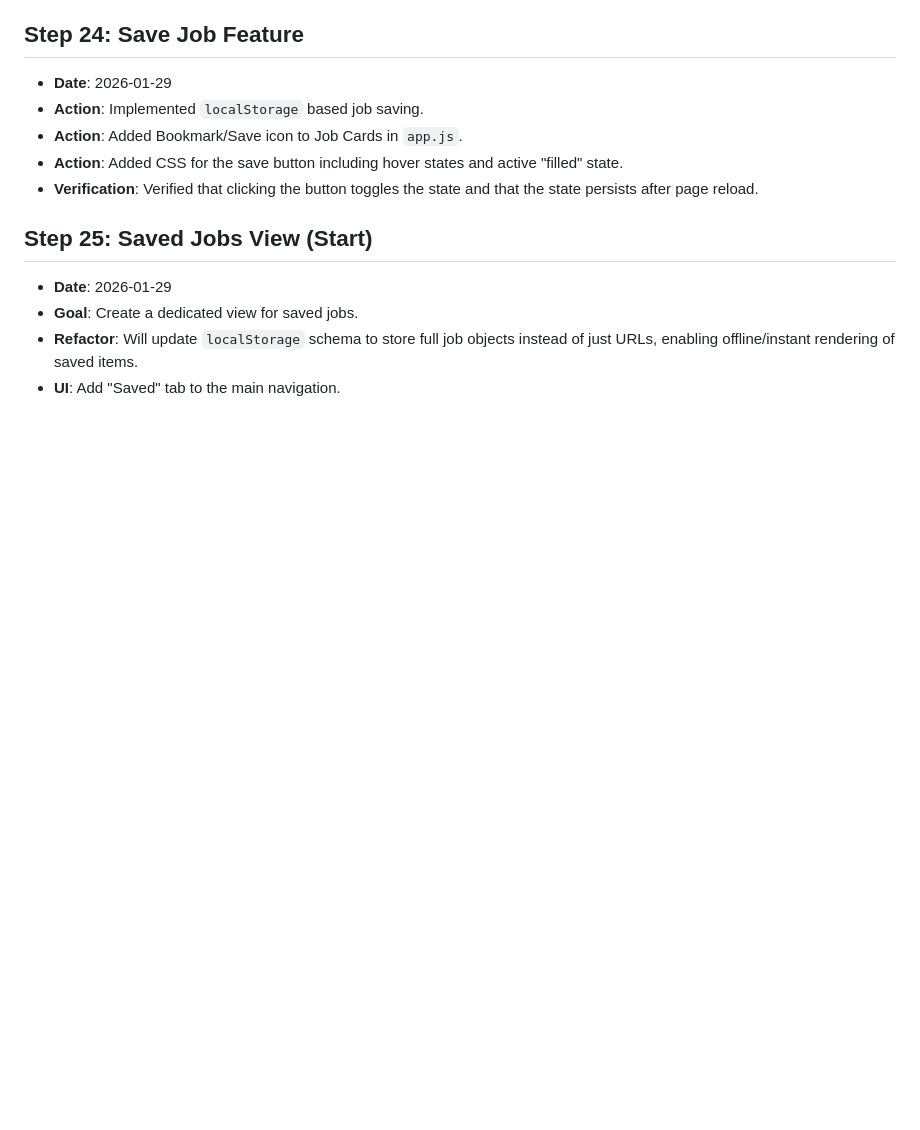
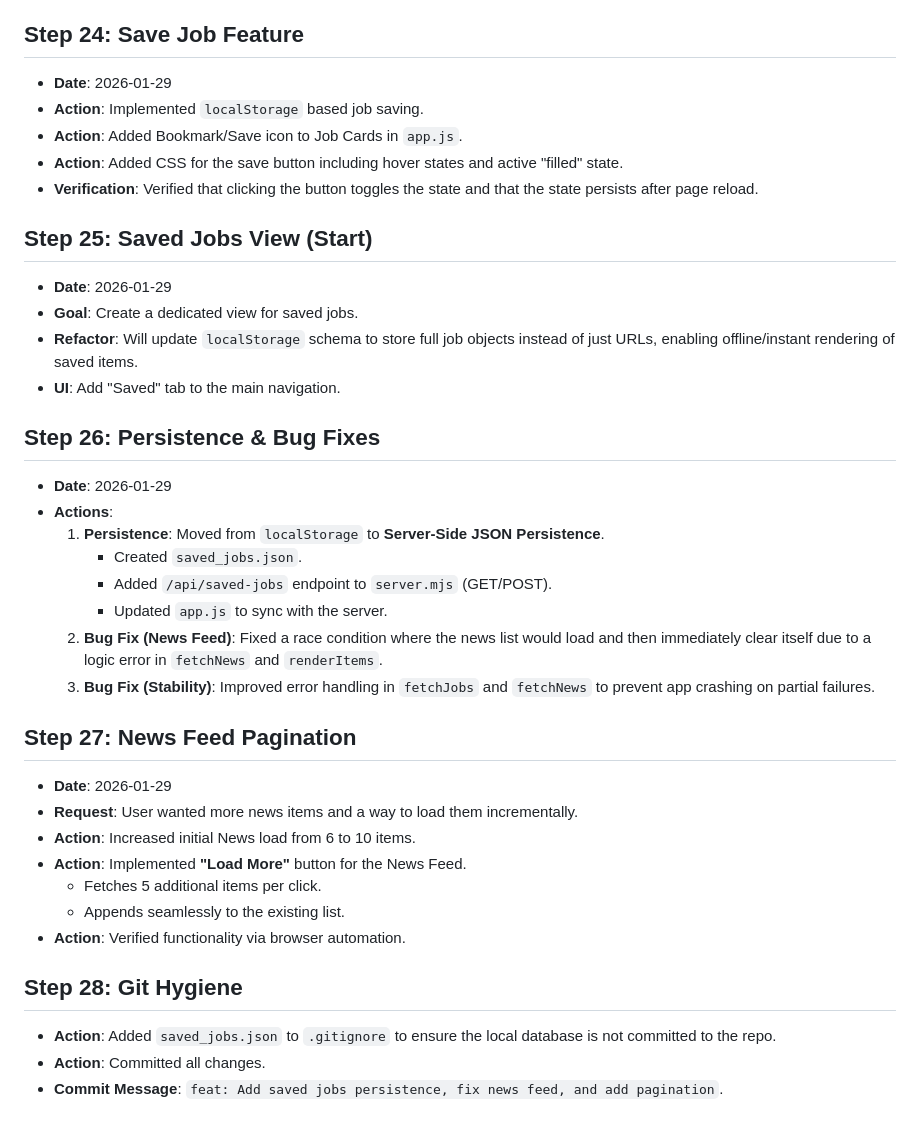
Before and after one commit to walshd/learning_project, a Markdown page: PROCESS_LOG.md, the part around the change. GitHub-like rendering; blank space fills up the shorter version.

Commit message:
docs: Update PROCESS_LOG with recent persistence and pagination work

```diff
--- a/PROCESS_LOG.md
+++ b/PROCESS_LOG.md
@@ -176,3 +176,27 @@ This document records the step-by-step process of creating and setting up this p
 - **Goal**: Create a dedicated view for saved jobs.
 - **Refactor**: Will update `localStorage` schema to store full job objects instead of just URLs, enabling offline/instant rendering of saved items.
 - **UI**: Add "Saved" tab to the main navigation.
+
+## Step 26: Persistence & Bug Fixes
+- **Date**: 2026-01-29
+- **Actions**:
+  1. **Persistence**: Moved from `localStorage` to **Server-Side JSON Persistence**.
+     - Created `saved_jobs.json`.
+     - Added `/api/saved-jobs` endpoint to `server.mjs` (GET/POST).
+     - Updated `app.js` to sync with the server.
+  2. **Bug Fix (News Feed)**: Fixed a race condition where the news list would load and then immediately clear itself due to a logic error in `fetchNews` and `renderItems`.
+  3. **Bug Fix (Stability)**: Improved error handling in `fetchJobs` and `fetchNews` to prevent app crashing on partial failures.
+
+## Step 27: News Feed Pagination
+- **Date**: 2026-01-29
+- **Request**: User wanted more news items and a way to load them incrementally.
+- **Action**: Increased initial News load from 6 to 10 items.
+- **Action**: Implemented **"Load More"** button for the News Feed.
+  - Fetches 5 additional items per click.
+  - Appends seamlessly to the existing list.
+- **Action**: Verified functionality via browser automation.
+
+## Step 28: Git Hygiene
+- **Action**: Added `saved_jobs.json` to `.gitignore` to ensure the local database is not committed to the repo.
+- **Action**: Committed all changes.
+- **Commit Message**: `feat: Add saved jobs persistence, fix news feed, and add pagination`.
```
